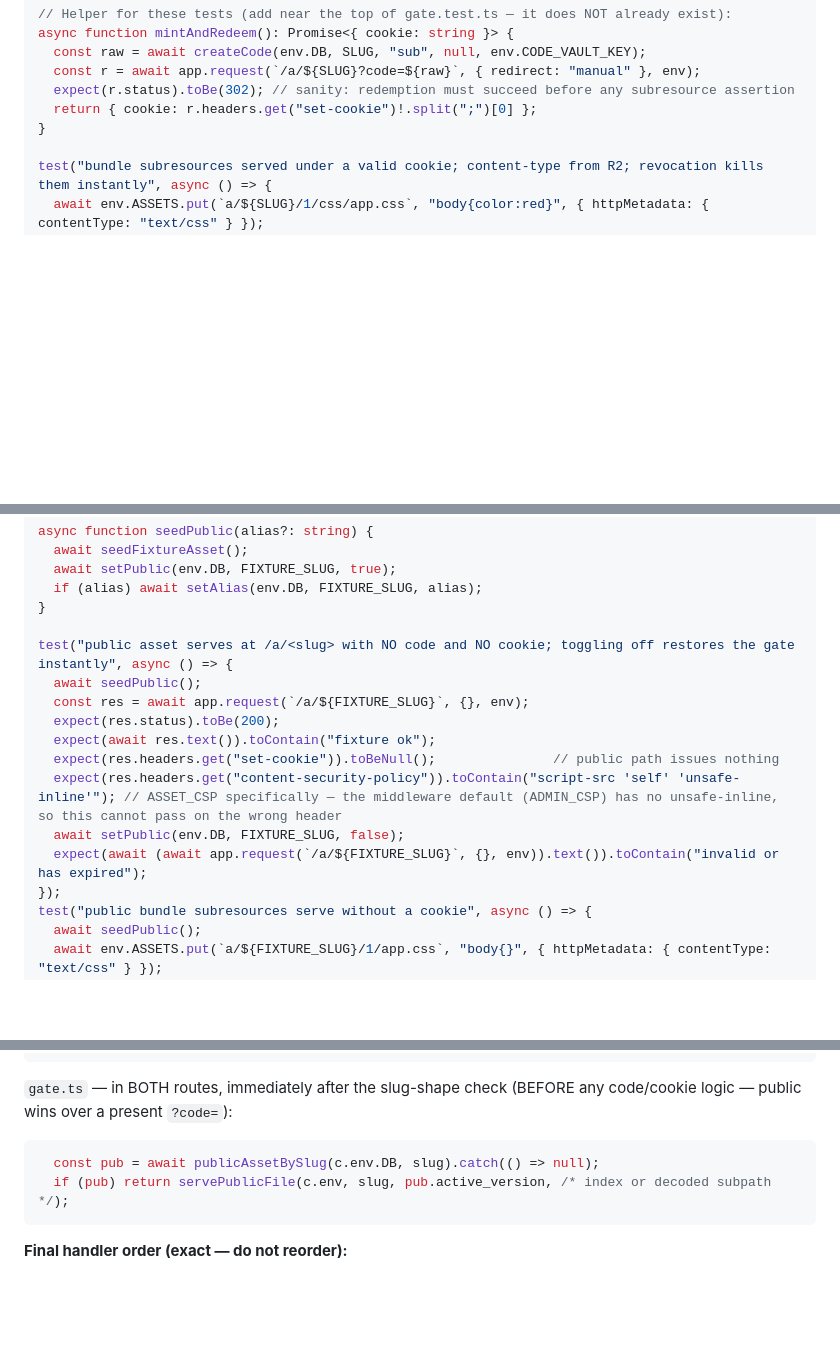
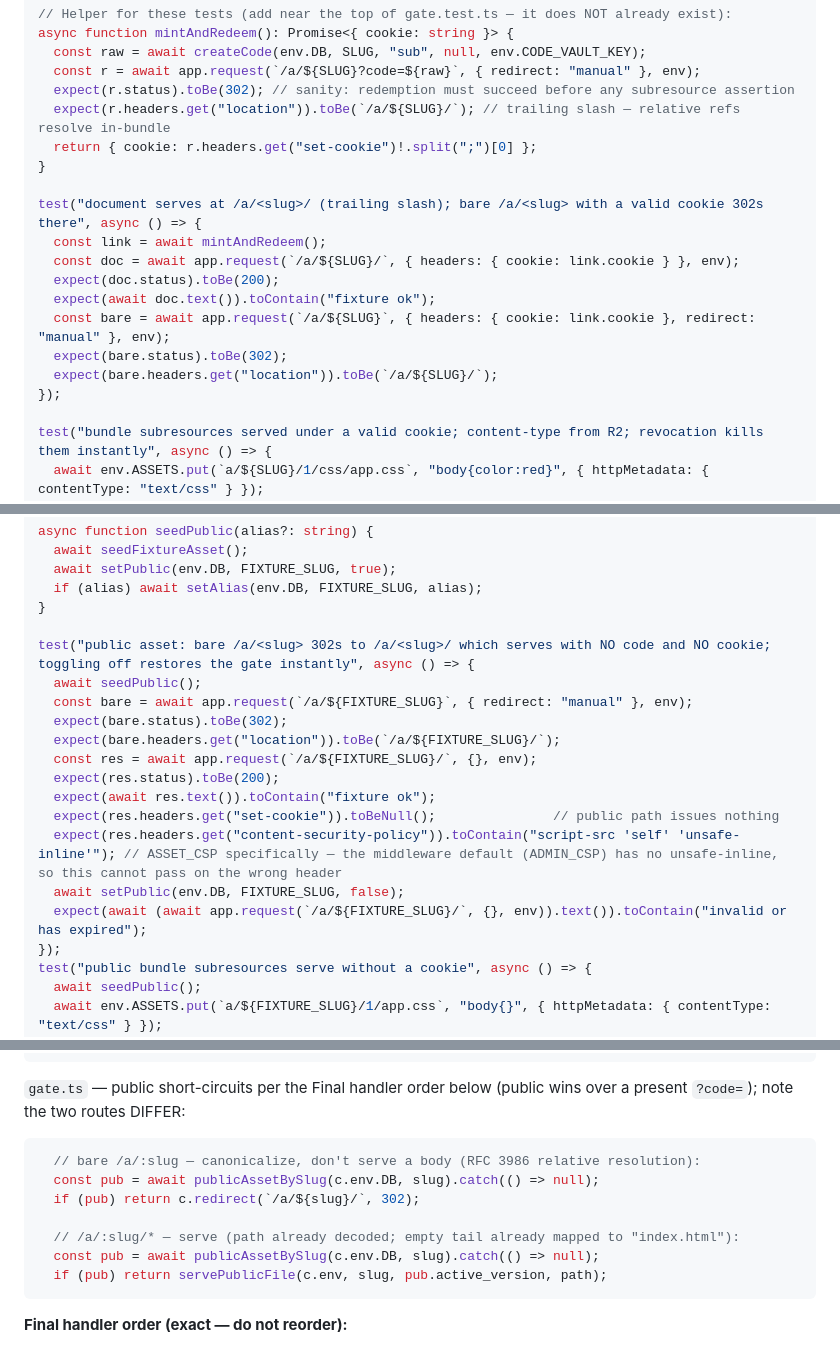
Before and after one commit to scarson/artifact-share, a Markdown page: docs/plans/2026-07-03-asset-manager-r2-and-recoverable-codes-plan.md, 3 parts joined by grey strips. Drawn GitHub-style; blank space fills up the shorter version.

````diff
--- a/docs/plans/2026-07-03-asset-manager-r2-and-recoverable-codes-plan.md
+++ b/docs/plans/2026-07-03-asset-manager-r2-and-recoverable-codes-plan.md
@@ -1113,8 +1113,19 @@ async function mintAndRedeem(): Promise<{ cookie: string }> {
   const raw = await createCode(env.DB, SLUG, "sub", null, env.CODE_VAULT_KEY);
   const r = await app.request(`/a/${SLUG}?code=${raw}`, { redirect: "manual" }, env);
   expect(r.status).toBe(302); // sanity: redemption must succeed before any subresource assertion
+  expect(r.headers.get("location")).toBe(`/a/${SLUG}/`); // trailing slash — relative refs resolve in-bundle
   return { cookie: r.headers.get("set-cookie")!.split(";")[0] };
 }
+
+test("document serves at /a/<slug>/ (trailing slash); bare /a/<slug> with a valid cookie 302s there", async () => {
+  const link = await mintAndRedeem();
+  const doc = await app.request(`/a/${SLUG}/`, { headers: { cookie: link.cookie } }, env);
+  expect(doc.status).toBe(200);
+  expect(await doc.text()).toContain("fixture ok");
+  const bare = await app.request(`/a/${SLUG}`, { headers: { cookie: link.cookie }, redirect: "manual" }, env);
+  expect(bare.status).toBe(302);
+  expect(bare.headers.get("location")).toBe(`/a/${SLUG}/`);
+});
 
 test("bundle subresources served under a valid cookie; content-type from R2; revocation kills them instantly", async () => {
   await env.ASSETS.put(`a/${SLUG}/1/css/app.css`, "body{color:red}", { httpMetadata: { contentType: "text/css" } });
@@ -1424,15 +1446,18 @@ async function seedPublic(alias?: string) {
   if (alias) await setAlias(env.DB, FIXTURE_SLUG, alias);
 }
 
-test("public asset serves at /a/<slug> with NO code and NO cookie; toggling off restores the gate instantly", async () => {
+test("public asset: bare /a/<slug> 302s to /a/<slug>/ which serves with NO code and NO cookie; toggling off restores the gate instantly", async () => {
   await seedPublic();
-  const res = await app.request(`/a/${FIXTURE_SLUG}`, {}, env);
+  const bare = await app.request(`/a/${FIXTURE_SLUG}`, { redirect: "manual" }, env);
+  expect(bare.status).toBe(302);
+  expect(bare.headers.get("location")).toBe(`/a/${FIXTURE_SLUG}/`);
+  const res = await app.request(`/a/${FIXTURE_SLUG}/`, {}, env);
   expect(res.status).toBe(200);
   expect(await res.text()).toContain("fixture ok");
   expect(res.headers.get("set-cookie")).toBeNull();               // public path issues nothing
   expect(res.headers.get("content-security-policy")).toContain("script-src 'self' 'unsafe-inline'"); // ASSET_CSP specifically — the middleware default (ADMIN_CSP) has no unsafe-inline, so this cannot pass on the wrong header
   await setPublic(env.DB, FIXTURE_SLUG, false);
-  expect(await (await app.request(`/a/${FIXTURE_SLUG}`, {}, env)).text()).toContain("invalid or has expired");
+  expect(await (await app.request(`/a/${FIXTURE_SLUG}/`, {}, env)).text()).toContain("invalid or has expired");
 });
 test("public bundle subresources serve without a cookie", async () => {
   await seedPublic();
@@ -1539,12 +1565,17 @@ publicAlias.get("/:alias", aliasHandler);
 publicAlias.get("/:alias/*", aliasHandler);
 ```
 
-`gate.ts` — in BOTH routes, immediately after the slug-shape check (BEFORE any code/cookie
-logic — public wins over a present `?code=`):
-
-```ts
+`gate.ts` — public short-circuits per the Final handler order below (public wins over a present
+`?code=`); note the two routes DIFFER:
+
+```ts
+  // bare /a/:slug — canonicalize, don't serve a body (RFC 3986 relative resolution):
   const pub = await publicAssetBySlug(c.env.DB, slug).catch(() => null);
-  if (pub) return servePublicFile(c.env, slug, pub.active_version, /* index or decoded subpath */);
+  if (pub) return c.redirect(`/a/${slug}/`, 302);
+
+  // /a/:slug/* — serve (path already decoded; empty tail already mapped to "index.html"):
+  const pub = await publicAssetBySlug(c.env.DB, slug).catch(() => null);
+  if (pub) return servePublicFile(c.env, slug, pub.active_version, path);
 ```
 
 **Final handler order (exact — do not reorder):**
````
Also changed, not shown: other parts of docs/plans/2026-07-03-asset-manager-r2-and-recoverable-codes-plan.md (+21 -9 lines), 1 other file.
